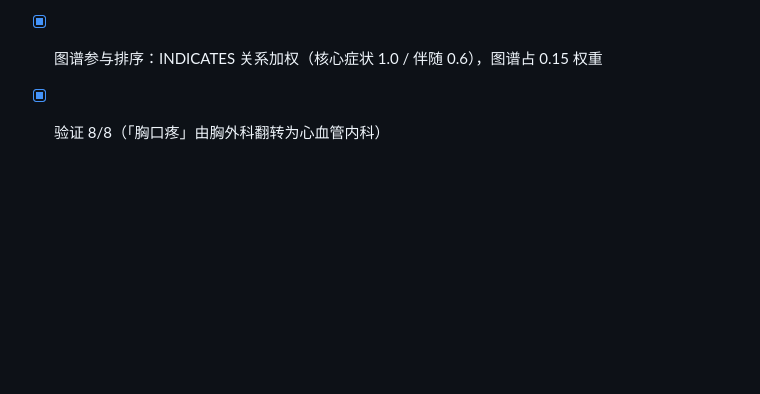
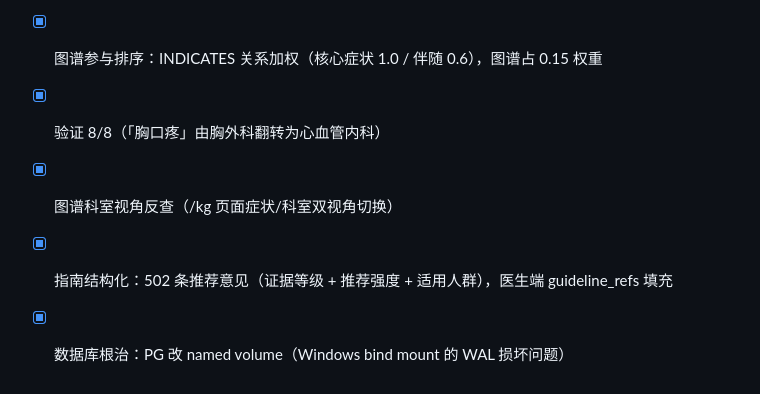
Before and after one commit to freeCode454/medical-guidance, a Markdown page: docs/代码编写顺序.md, the part around the change. Rendered like a GitHub page; blank space fills up the shorter version.

Commit message:
docs: 记录指南结构化与数据库根治

```diff
--- a/docs/代码编写顺序.md
+++ b/docs/代码编写顺序.md
@@ -137,3 +137,6 @@
 - [x] 管理后台「知识图谱」页面（ECharts 力导向图）
 - [x] 图谱参与排序：INDICATES 关系加权（核心症状 1.0 / 伴随 0.6），图谱占 0.15 权重
 - [x] 验证 8/8（「胸口疼」由胸外科翻转为心血管内科）
+- [x] 图谱科室视角反查（/kg 页面症状/科室双视角切换）
+- [x] 指南结构化：502 条推荐意见（证据等级 + 推荐强度 + 适用人群），医生端 guideline_refs 填充
+- [x] 数据库根治：PG 改 named volume（Windows bind mount 的 WAL 损坏问题）
```
